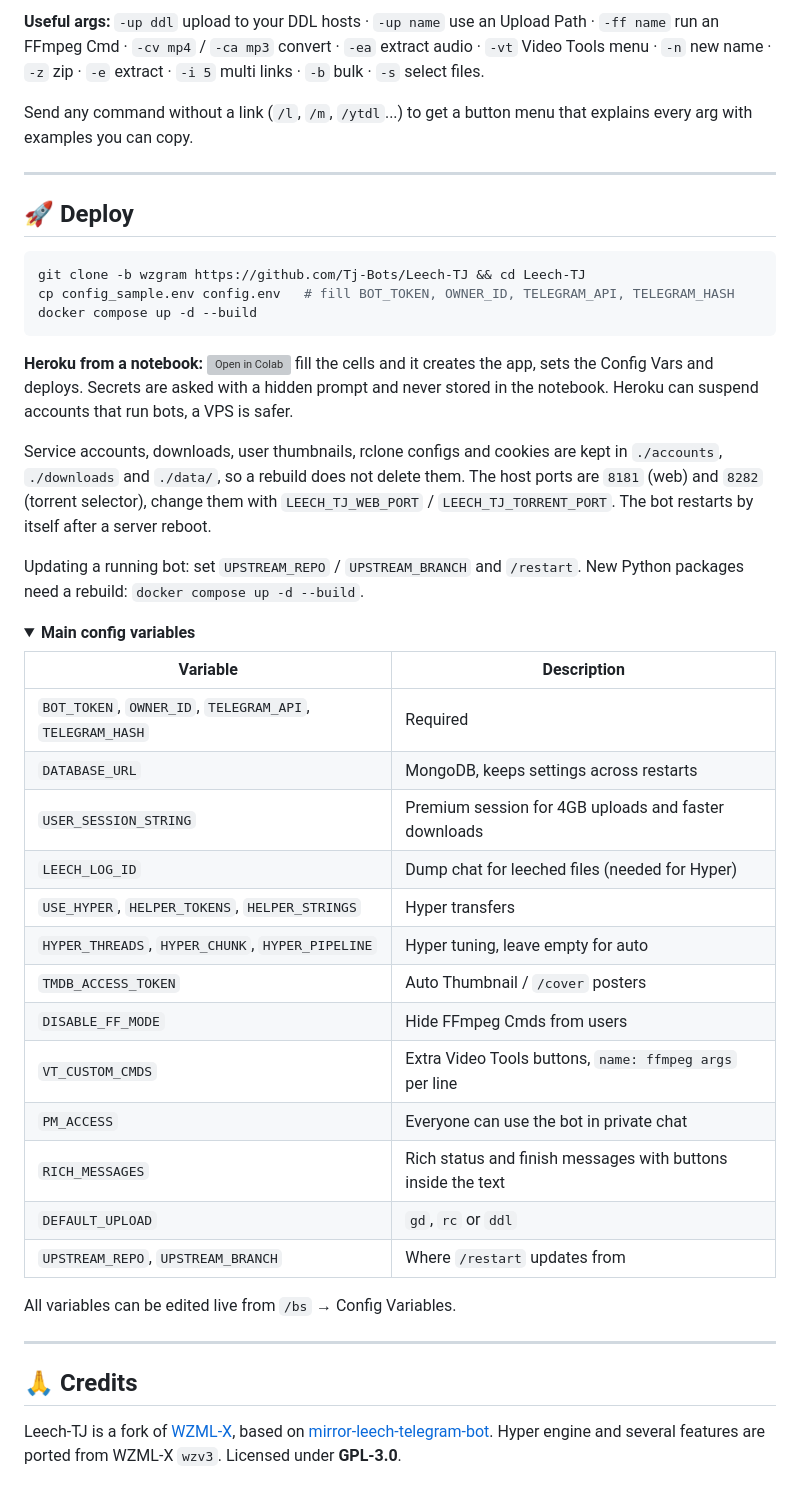
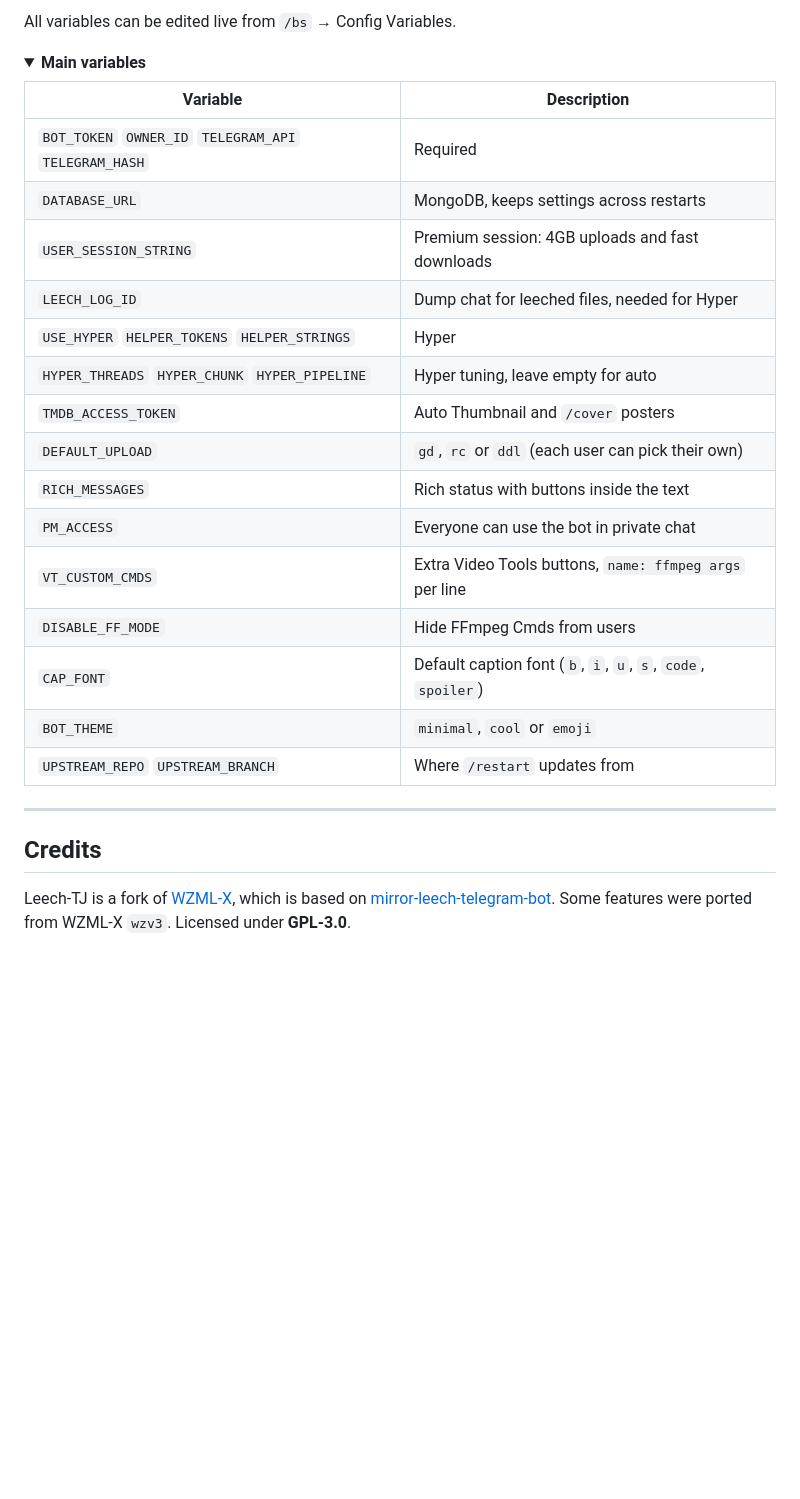
Before and after one commit to Tj-Bots/Leech-TJ, a Markdown page: README.md, the part around one of its changes. GitHub-like rendering; folded sections open; blank space fills up the shorter version; grey boxes are pictures that could not be loaded.

````diff
--- a/README.md
+++ b/README.md
@@ -100,49 +168,31 @@ Even with only `USER_SESSION_STRING`, downloads use many requests in parallel.
-**Useful args:** `-up ddl` upload to your DDL hosts · `-up name` use an Upload Path · `-ff name` run an FFmpeg Cmd · `-cv mp4` / `-ca mp3` convert · `-ea` extract audio · `-vt` Video Tools menu · `-n` new name · `-z` zip · `-e` extract · `-i 5` multi links · `-b` bulk · `-s` select files.
-
-Send any command without a link (`/l`, `/m`, `/ytdl`...) to get a button menu that explains every arg with examples you can copy.
-
----
-
-## 🚀 Deploy
-
-```bash
-git clone -b wzgram https://github.com/Tj-Bots/Leech-TJ && cd Leech-TJ
-cp config_sample.env config.env   # fill BOT_TOKEN, OWNER_ID, TELEGRAM_API, TELEGRAM_HASH
-docker compose up -d --build
-```
-
-**Heroku from a notebook:** [![Open in Colab](https://colab.research.google.com/assets/colab-badge.svg)](https://colab.research.google.com/github/Tj-Bots/Leech-TJ/blob/wzgram/colab/Leech-TJ-Heroku.ipynb) fill the cells and it creates the app, sets the Config Vars and deploys. Secrets are asked with a hidden prompt and never stored in the notebook. Heroku can suspend accounts that run bots, a VPS is safer.
-
-Service accounts, downloads, user thumbnails, rclone configs and cookies are kept in `./accounts`, `./downloads` and `./data/`, so a rebuild does not delete them. The host ports are `8181` (web) and `8282` (torrent selector), change them with `LEECH_TJ_WEB_PORT` / `LEECH_TJ_TORRENT_PORT`. The bot restarts by itself after a server reboot.
-
-Updating a running bot: set `UPSTREAM_REPO` / `UPSTREAM_BRANCH` and `/restart`.
-New Python packages need a rebuild: `docker compose up -d --build`.
+All variables can be edited live from `/bs` → Config Variables.
 
 <details>
-<summary><b>Main config variables</b></summary>
+<summary><b>Main variables</b></summary>
 
 | Variable | Description |
 |---|---|
-| `BOT_TOKEN`, `OWNER_ID`, `TELEGRAM_API`, `TELEGRAM_HASH` | Required |
+| `BOT_TOKEN` `OWNER_ID` `TELEGRAM_API` `TELEGRAM_HASH` | Required |
 | `DATABASE_URL` | MongoDB, keeps settings across restarts |
-| `USER_SESSION_STRING` | Premium session for 4GB uploads and faster downloads |
-| `LEECH_LOG_ID` | Dump chat for leeched files (needed for Hyper) |
-| `USE_HYPER`, `HELPER_TOKENS`, `HELPER_STRINGS` | Hyper transfers |
-| `HYPER_THREADS`, `HYPER_CHUNK`, `HYPER_PIPELINE` | Hyper tuning, leave empty for auto |
-| `TMDB_ACCESS_TOKEN` | Auto Thumbnail / `/cover` posters |
+| `USER_SESSION_STRING` | Premium session: 4GB uploads and fast downloads |
+| `LEECH_LOG_ID` | Dump chat for leeched files, needed for Hyper |
+| `USE_HYPER` `HELPER_TOKENS` `HELPER_STRINGS` | Hyper |
+| `HYPER_THREADS` `HYPER_CHUNK` `HYPER_PIPELINE` | Hyper tuning, leave empty for auto |
+| `TMDB_ACCESS_TOKEN` | Auto Thumbnail and `/cover` posters |
+| `DEFAULT_UPLOAD` | `gd`, `rc` or `ddl` (each user can pick their own) |
+| `RICH_MESSAGES` | Rich status with buttons inside the text |
+| `PM_ACCESS` | Everyone can use the bot in private chat |
+| `VT_CUSTOM_CMDS` | Extra Video Tools buttons, `name: ffmpeg args` per line |
 | `DISABLE_FF_MODE` | Hide FFmpeg Cmds from users |
-| `VT_CUSTOM_CMDS` | Extra Video Tools buttons, `name: ffmpeg args` per line |
-| `PM_ACCESS` | Everyone can use the bot in private chat |
-| `RICH_MESSAGES` | Rich status and finish messages with buttons inside the text |
-| `DEFAULT_UPLOAD` | `gd`, `rc` or `ddl` |
-| `UPSTREAM_REPO`, `UPSTREAM_BRANCH` | Where `/restart` updates from |
+| `CAP_FONT` | Default caption font (`b`, `i`, `u`, `s`, `code`, `spoiler`) |
+| `BOT_THEME` | `minimal`, `cool` or `emoji` |
+| `UPSTREAM_REPO` `UPSTREAM_BRANCH` | Where `/restart` updates from |
 
-All variables can be edited live from `/bs` → Config Variables.
 </details>
 
 ---
 
-## 🙏 Credits
+## Credits
 
-Leech-TJ is a fork of [WZML-X](https://github.com/weebzone/WZML-X), based on [mirror-leech-telegram-bot](https://github.com/anasty17/mirror-leech-telegram-bot).
-Hyper engine and several features are ported from WZML-X `wzv3`. Licensed under **GPL-3.0**.
+Leech-TJ is a fork of [WZML-X](https://github.com/weebzone/WZML-X), which is based on [mirror-leech-telegram-bot](https://github.com/anasty17/mirror-leech-telegram-bot). Some features were ported from WZML-X `wzv3`.
+Licensed under **GPL-3.0**.
````
Also changed, not shown: other parts of README.md (+119 -51 lines), docs/banner.png, docs/logo.png.
